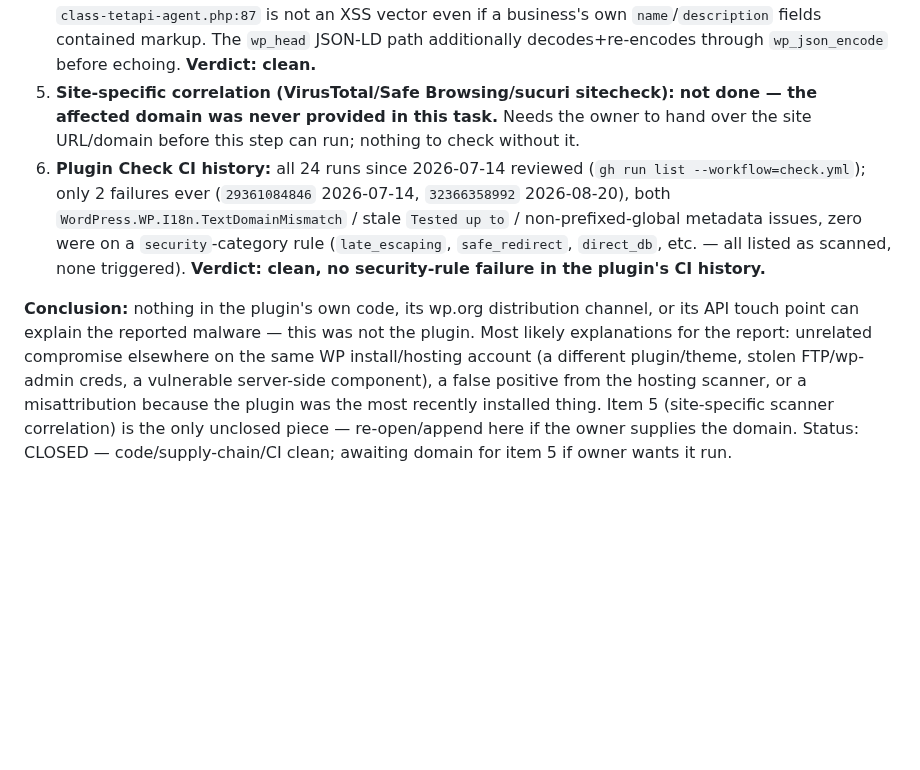
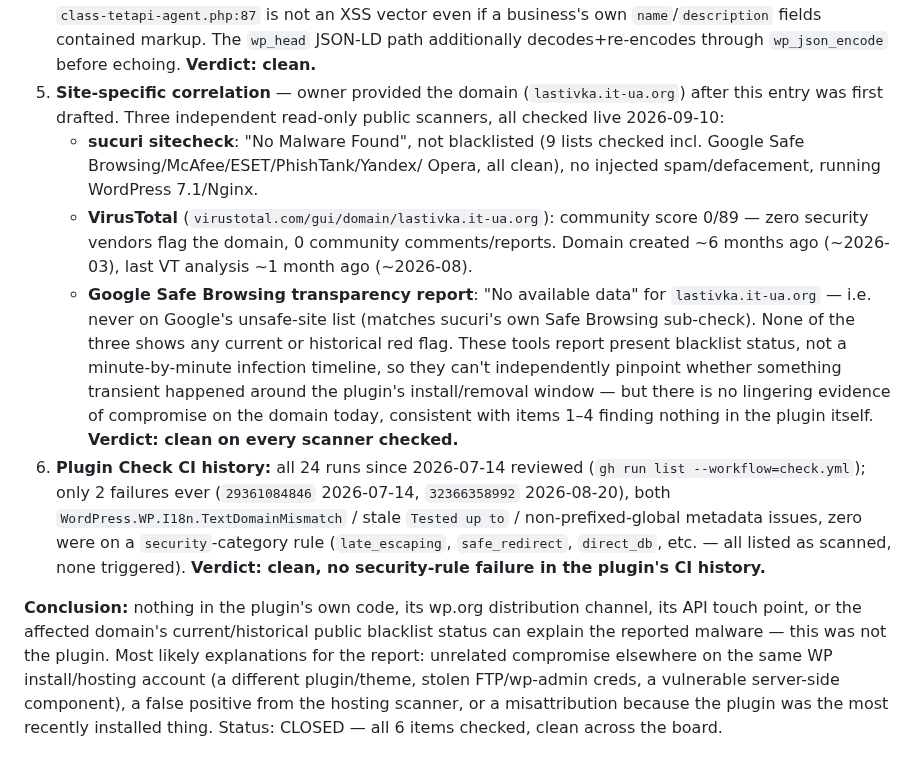
Before and after one commit to teta-pi/infra, a Markdown page: docs/known-issues.md, the part around the change. GitHub-like rendering; blank space fills up the shorter version.

Commit message:
docs: 15.x wp plugin incident — add site-scanner correlation, close item 5
Owner supplied the affected domain (lastivka.it-ua.org). sucuri
sitecheck, VirusTotal (0/89), and Google Safe Browsing transparency
report all come back clean, no historical flags. All 6 audit items
now closed.

Co-Authored-By: Claude Sonnet 5 <noreply@anthropic.com>

```diff
--- a/docs/known-issues.md
+++ b/docs/known-issues.md
@@ -1767,10 +1767,27 @@ audit of every angle the plugin itself can touch, at HEAD `0cfd67f`
    vector even if a business's own `name`/`description` fields contained
    markup. The `wp_head` JSON-LD path additionally decodes+re-encodes
    through `wp_json_encode` before echoing. **Verdict: clean.**
-5. **Site-specific correlation (VirusTotal/Safe Browsing/sucuri
-   sitecheck):** **not done — the affected domain was never provided in
-   this task.** Needs the owner to hand over the site URL/domain before
-   this step can run; nothing to check without it.
+5. **Site-specific correlation** — owner provided the domain
+   (`lastivka.it-ua.org`) after this entry was first drafted. Three
+   independent read-only public scanners, all checked live 2026-09-10:
+   - **sucuri sitecheck**: "No Malware Found", not blacklisted (9 lists
+     checked incl. Google Safe Browsing/McAfee/ESET/PhishTank/Yandex/
+     Opera, all clean), no injected spam/defacement, running WordPress
+     7.1/Nginx.
+   - **VirusTotal** (`virustotal.com/gui/domain/lastivka.it-ua.org`):
+     community score 0/89 — zero security vendors flag the domain,
+     0 community comments/reports. Domain created ~6 months ago (~2026-03),
+     last VT analysis ~1 month ago (~2026-08).
+   - **Google Safe Browsing transparency report**: "No available data"
+     for `lastivka.it-ua.org` — i.e. never on Google's unsafe-site list
+     (matches sucuri's own Safe Browsing sub-check).
+   None of the three shows any current or historical red flag. These
+   tools report present blacklist status, not a minute-by-minute
+   infection timeline, so they can't independently pinpoint whether
+   something transient happened around the plugin's install/removal
+   window — but there is no lingering evidence of compromise on the
+   domain today, consistent with items 1–4 finding nothing in the
+   plugin itself. **Verdict: clean on every scanner checked.**
 6. **Plugin Check CI history:** all 24 runs since 2026-07-14 reviewed
    (`gh run list --workflow=check.yml`); only 2 failures ever
    (`29361084846` 2026-07-14, `32366358992` 2026-08-20), both
@@ -1781,13 +1798,11 @@ audit of every angle the plugin itself can touch, at HEAD `0cfd67f`
    failure in the plugin's CI history.**
 
 **Conclusion:** nothing in the plugin's own code, its wp.org distribution
-channel, or its API touch point can explain the reported malware — this
-was not the plugin. Most likely explanations for the report: unrelated
-compromise elsewhere on the same WP install/hosting account (a different
+channel, its API touch point, or the affected domain's current/historical
+public blacklist status can explain the reported malware — this was not
+the plugin. Most likely explanations for the report: unrelated compromise
+elsewhere on the same WP install/hosting account (a different
 plugin/theme, stolen FTP/wp-admin creds, a vulnerable server-side
 component), a false positive from the hosting scanner, or a
 misattribution because the plugin was the most recently installed thing.
-Item 5 (site-specific scanner correlation) is the only unclosed piece —
-re-open/append here if the owner supplies the domain.
-Status: CLOSED — code/supply-chain/CI clean; awaiting domain for item 5 if
-owner wants it run.
+Status: CLOSED — all 6 items checked, clean across the board.
```
